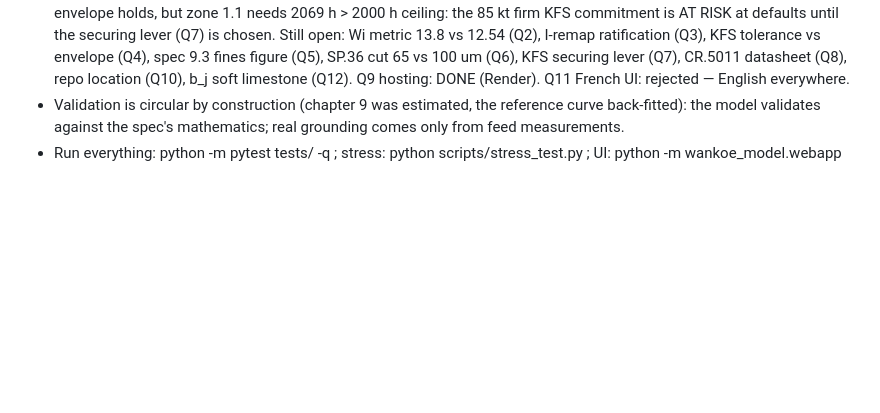
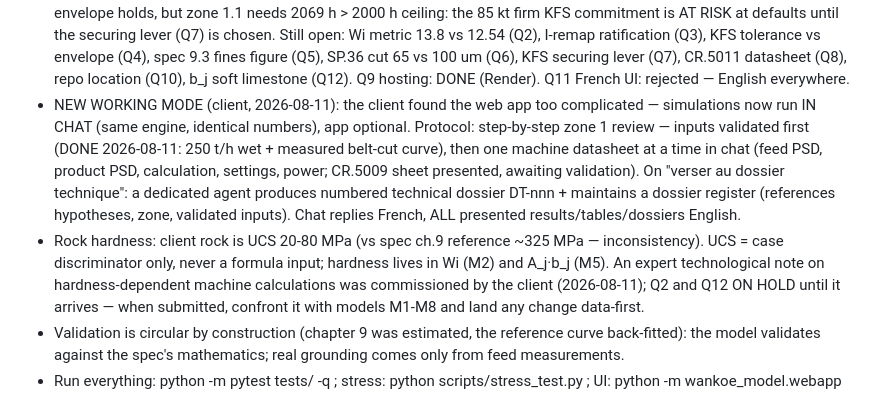
Before and after one commit to PhilMARECHAL/noezys, a Markdown page: wankoe-python-model/CLAUDE.md, the part around the change. GitHub-like rendering; blank space fills up the shorter version.

Commit message:
Log 2026-08-11 decisions: chat-first working mode, step-1 inputs validated, hardness expert note pending (Q2/Q12 on hold)
Co-Authored-By: Claude Fable 5 <noreply@anthropic.com>
Claude-Session: https://claude.ai/code/session_01KPr3MWsKS1tFJQMhbKPcg3

```diff
--- a/wankoe-python-model/CLAUDE.md
+++ b/wankoe-python-model/CLAUDE.md
@@ -60,6 +60,23 @@ rule or arbitration.
   65 vs 100 um (Q6), KFS securing lever (Q7), CR.5011 datasheet (Q8),
   repo location (Q10), b_j soft limestone (Q12). Q9 hosting: DONE
   (Render). Q11 French UI: rejected — English everywhere.
+- NEW WORKING MODE (client, 2026-08-11): the client found the web app too
+  complicated — simulations now run IN CHAT (same engine, identical
+  numbers), app optional. Protocol: step-by-step zone 1 review — inputs
+  validated first (DONE 2026-08-11: 250 t/h wet + measured belt-cut
+  curve), then one machine datasheet at a time in chat (feed PSD, product
+  PSD, calculation, settings, power; CR.5009 sheet presented, awaiting
+  validation). On "verser au dossier technique": a dedicated agent
+  produces numbered technical dossier DT-nnn + maintains a dossier
+  register (references hypotheses, zone, validated inputs). Chat replies
+  French, ALL presented results/tables/dossiers English.
+- Rock hardness: client rock is UCS 20-80 MPa (vs spec ch.9 reference
+  ~325 MPa — inconsistency). UCS = case discriminator only, never a
+  formula input; hardness lives in Wi (M2) and A_j·b_j (M5). An expert
+  technological note on hardness-dependent machine calculations was
+  commissioned by the client (2026-08-11); Q2 and Q12 ON HOLD until it
+  arrives — when submitted, confront it with models M1-M8 and land any
+  change data-first.
 - Validation is circular by construction (chapter 9 was estimated, the
   reference curve back-fitted): the model validates against the spec's
   mathematics; real grounding comes only from feed measurements.
```
Also changed, not shown: wankoe-python-model/docs/spec-conformity-matrix.md (+3 -0 lines).
